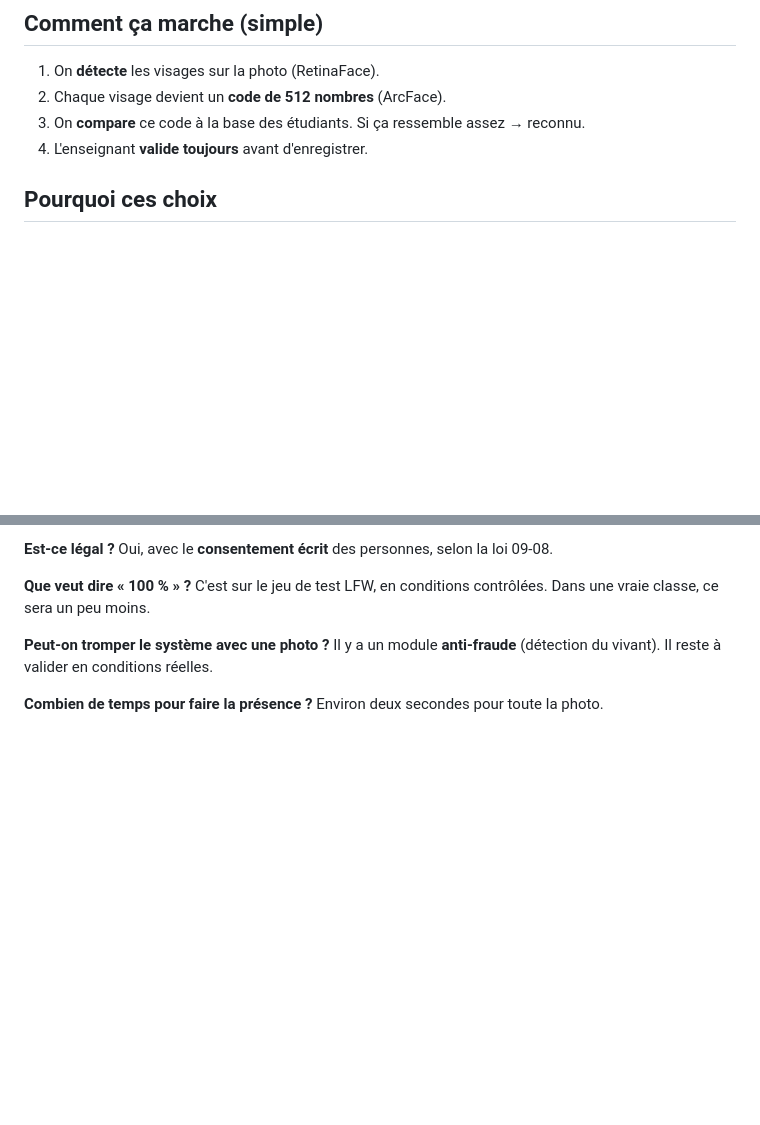
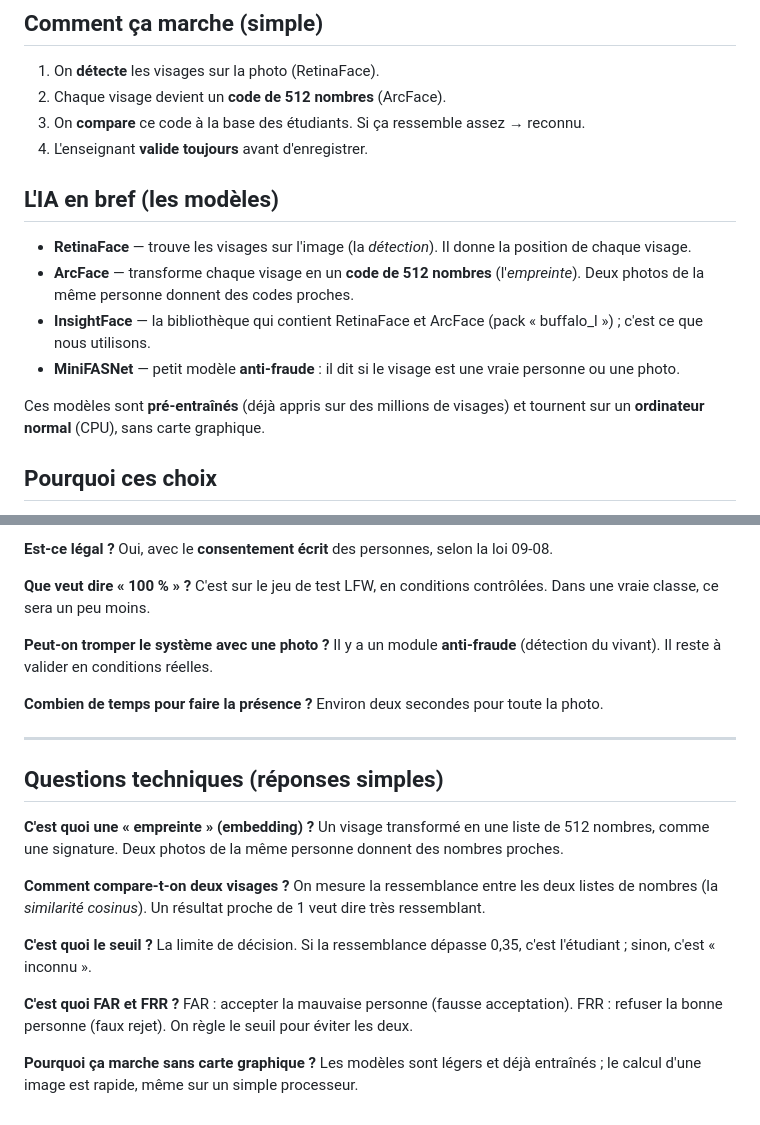
Before and after one commit to zakariasadek20/pfa-sga, a Markdown page: docs/points-cles-soutenance.md, 2 parts joined by grey strips. GitHub-like rendering; blank space fills up the shorter version.

Commit message:
docs : ajoute les modèles d'IA en bref + questions techniques (réponses simples)
Co-Authored-By: Claude Opus 4.8 (1M context) <noreply@anthropic.com>
Claude-Session: https://claude.ai/code/session_01JsCE74pkLRWFwh2MoFZzSU

```diff
--- a/docs/points-cles-soutenance.md
+++ b/docs/points-cles-soutenance.md
@@ -19,6 +19,15 @@ Un système qui fait la présence en classe **automatiquement**, en reconnaissan
 2. Chaque visage devient un **code de 512 nombres** (ArcFace).
 3. On **compare** ce code à la base des étudiants. Si ça ressemble assez → reconnu.
 4. L'enseignant **valide toujours** avant d'enregistrer.
+
+## L'IA en bref (les modèles)
+
+- **RetinaFace** — trouve les visages sur l'image (la *détection*). Il donne la position de chaque visage.
+- **ArcFace** — transforme chaque visage en un **code de 512 nombres** (l'*empreinte*). Deux photos de la même personne donnent des codes proches.
+- **InsightFace** — la bibliothèque qui contient RetinaFace et ArcFace (pack « buffalo_l ») ; c'est ce que nous utilisons.
+- **MiniFASNet** — petit modèle **anti-fraude** : il dit si le visage est une vraie personne ou une photo.
+
+Ces modèles sont **pré-entraînés** (déjà appris sur des millions de visages) et tournent sur un **ordinateur normal** (CPU), sans carte graphique.
 
 ## Pourquoi ces choix
 - **Modèles déjà existants** (RetinaFace + ArcFace) : parmi les meilleurs, gratuits et très précis. On ne réinvente pas.
@@ -71,3 +80,22 @@ Il y a un module **anti-fraude** (détection du vivant). Il reste à valider en
 
 **Combien de temps pour faire la présence ?**
 Environ deux secondes pour toute la photo.
+
+---
+
+## Questions techniques (réponses simples)
+
+**C'est quoi une « empreinte » (embedding) ?**
+Un visage transformé en une liste de 512 nombres, comme une signature. Deux photos de la même personne donnent des nombres proches.
+
+**Comment compare-t-on deux visages ?**
+On mesure la ressemblance entre les deux listes de nombres (la *similarité cosinus*). Un résultat proche de 1 veut dire très ressemblant.
+
+**C'est quoi le seuil ?**
+La limite de décision. Si la ressemblance dépasse 0,35, c'est l'étudiant ; sinon, c'est « inconnu ».
+
+**C'est quoi FAR et FRR ?**
+FAR : accepter la mauvaise personne (fausse acceptation). FRR : refuser la bonne personne (faux rejet). On règle le seuil pour éviter les deux.
+
+**Pourquoi ça marche sans carte graphique ?**
+Les modèles sont légers et déjà entraînés ; le calcul d'une image est rapide, même sur un simple processeur.
```
